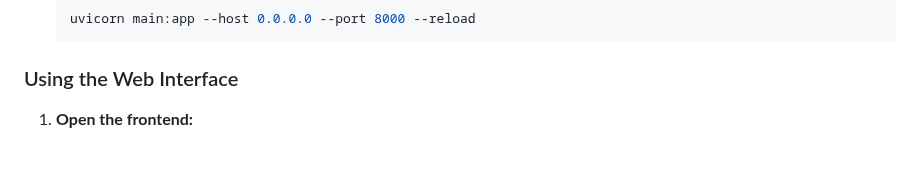
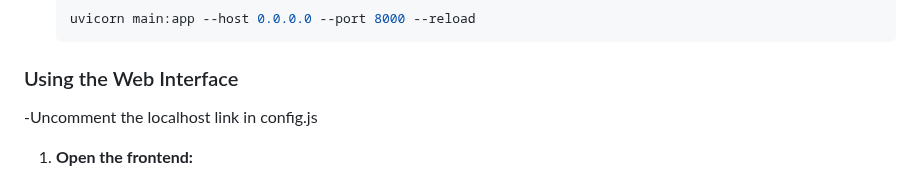
Before and after one commit to EspenLilleengen/Image_recognition, a Markdown page: README.md, the part around the change. Drawn GitHub-style; blank space fills up the shorter version.

````diff
--- a/README.md
+++ b/README.md
@@ -86,6 +86,7 @@ cd data/MNIST/raw
    ```
 
 ### Using the Web Interface
+-Uncomment the localhost link in config.js
 
 1. **Open the frontend:**
    - Navigate to `http://127.0.0.1:5500/front-end/index.html` in your web browser
````
